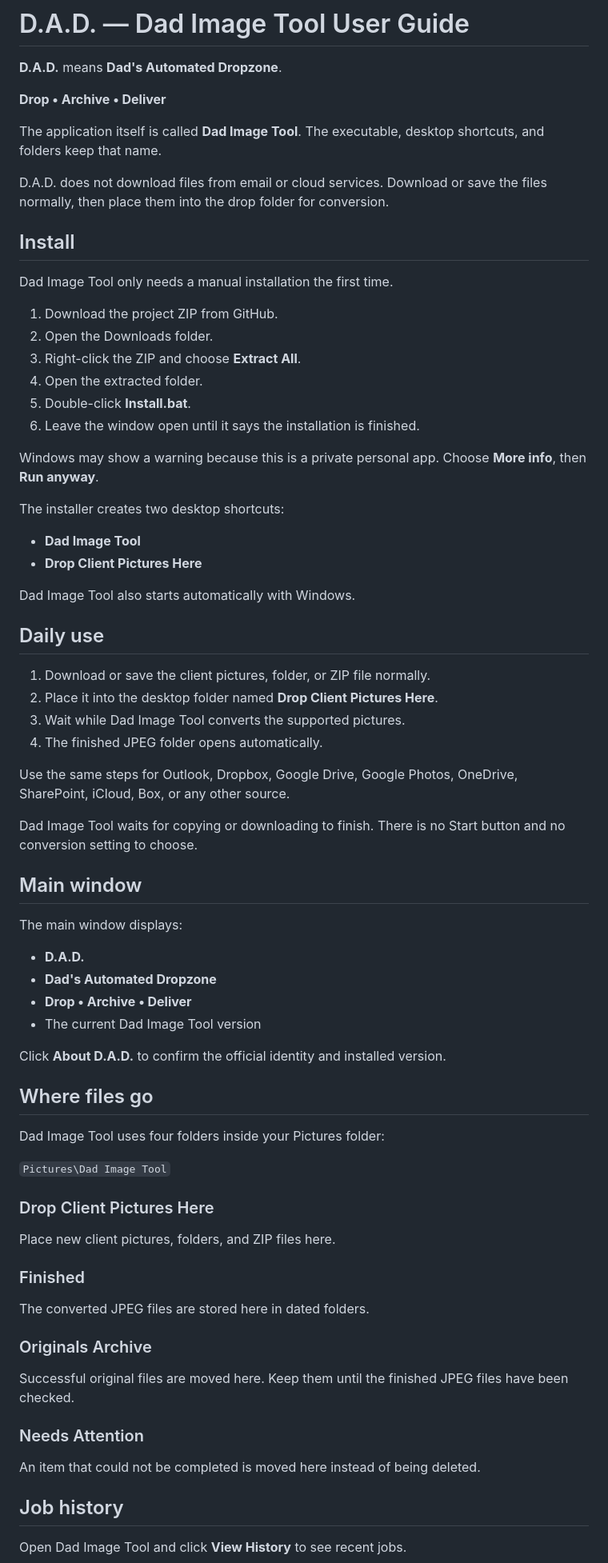
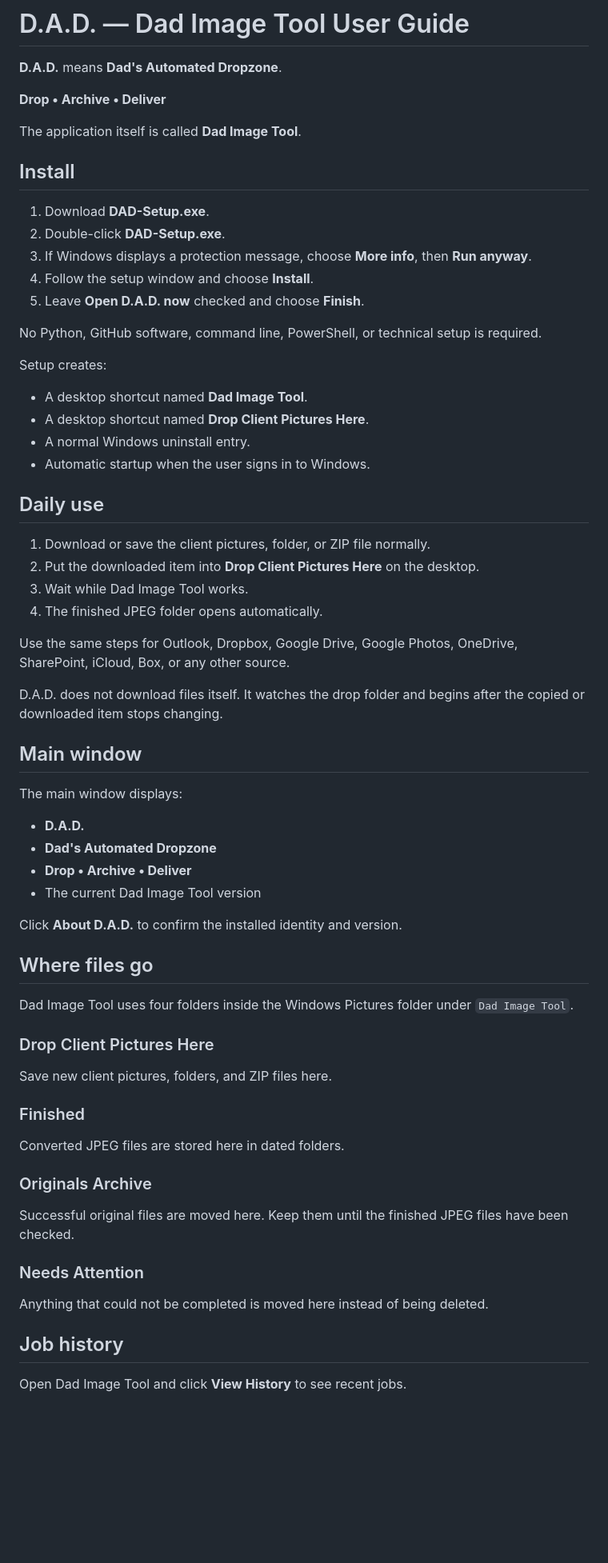
Before and after one commit to Necropolite/-Dad-Image-Tool, a Markdown page: USER_GUIDE.md, the part around one of its changes. Shown at 80% size. GitHub-like rendering; blank space fills up the shorter version.

Commit message:
Replace technical installation with normal setup steps

```diff
--- a/USER_GUIDE.md
+++ b/USER_GUIDE.md
@@ -4,40 +4,35 @@
 
 **Drop • Archive • Deliver**
 
-The application itself is called **Dad Image Tool**. The executable, desktop shortcuts, and folders keep that name.
-
-D.A.D. does not download files from email or cloud services. Download or save the files normally, then place them into the drop folder for conversion.
+The application itself is called **Dad Image Tool**.
 
 ## Install
 
-Dad Image Tool only needs a manual installation the first time.
+1. Download **DAD-Setup.exe**.
+2. Double-click **DAD-Setup.exe**.
+3. If Windows displays a protection message, choose **More info**, then **Run anyway**.
+4. Follow the setup window and choose **Install**.
+5. Leave **Open D.A.D. now** checked and choose **Finish**.
 
-1. Download the project ZIP from GitHub.
-2. Open the Downloads folder.
-3. Right-click the ZIP and choose **Extract All**.
-4. Open the extracted folder.
-5. Double-click **Install.bat**.
-6. Leave the window open until it says the installation is finished.
+No Python, GitHub software, command line, PowerShell, or technical setup is required.
 
-Windows may show a warning because this is a private personal app. Choose **More info**, then **Run anyway**.
+Setup creates:
 
-The installer creates two desktop shortcuts:
-
-- **Dad Image Tool**
-- **Drop Client Pictures Here**
-
-Dad Image Tool also starts automatically with Windows.
+- A desktop shortcut named **Dad Image Tool**.
+- A desktop shortcut named **Drop Client Pictures Here**.
+- A normal Windows uninstall entry.
+- Automatic startup when the user signs in to Windows.
 
 ## Daily use
 
 1. Download or save the client pictures, folder, or ZIP file normally.
-2. Place it into the desktop folder named **Drop Client Pictures Here**.
-3. Wait while Dad Image Tool converts the supported pictures.
+2. Put the downloaded item into **Drop Client Pictures Here** on the desktop.
+3. Wait while Dad Image Tool works.
 4. The finished JPEG folder opens automatically.
 
 Use the same steps for Outlook, Dropbox, Google Drive, Google Photos, OneDrive, SharePoint, iCloud, Box, or any other source.
 
-Dad Image Tool waits for copying or downloading to finish. There is no Start button and no conversion setting to choose.
+D.A.D. does not download files itself. It watches the drop folder and begins after the copied or downloaded item stops changing.
 
 ## Main window
 
@@ -48,21 +43,19 @@ The main window displays:
 - **Drop • Archive • Deliver**
 - The current Dad Image Tool version
 
-Click **About D.A.D.** to confirm the official identity and installed version.
+Click **About D.A.D.** to confirm the installed identity and version.
 
 ## Where files go
 
-Dad Image Tool uses four folders inside your Pictures folder:
-
-`Pictures\Dad Image Tool`
+Dad Image Tool uses four folders inside the Windows Pictures folder under `Dad Image Tool`.
 
 ### Drop Client Pictures Here
 
-Place new client pictures, folders, and ZIP files here.
+Save new client pictures, folders, and ZIP files here.
 
 ### Finished
 
-The converted JPEG files are stored here in dated folders.
+Converted JPEG files are stored here in dated folders.
 
 ### Originals Archive
 
@@ -70,7 +63,7 @@ Successful original files are moved here. Keep them until the finished JPEG file
 
 ### Needs Attention
 
-An item that could not be completed is moved here instead of being deleted.
+Anything that could not be completed is moved here instead of being deleted.
 
 ## Job history
 
```
Also changed, not shown: other parts of USER_GUIDE.md (+10 -14 lines).
